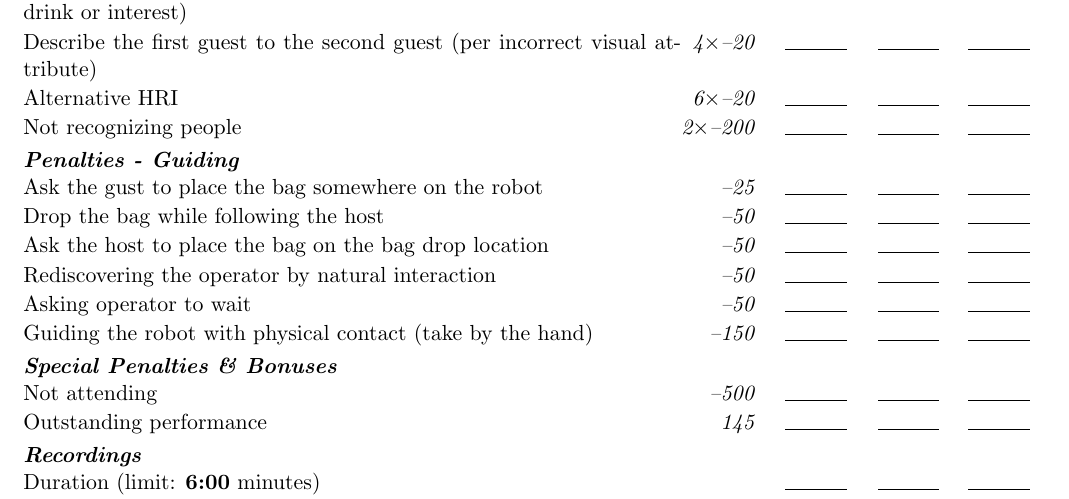
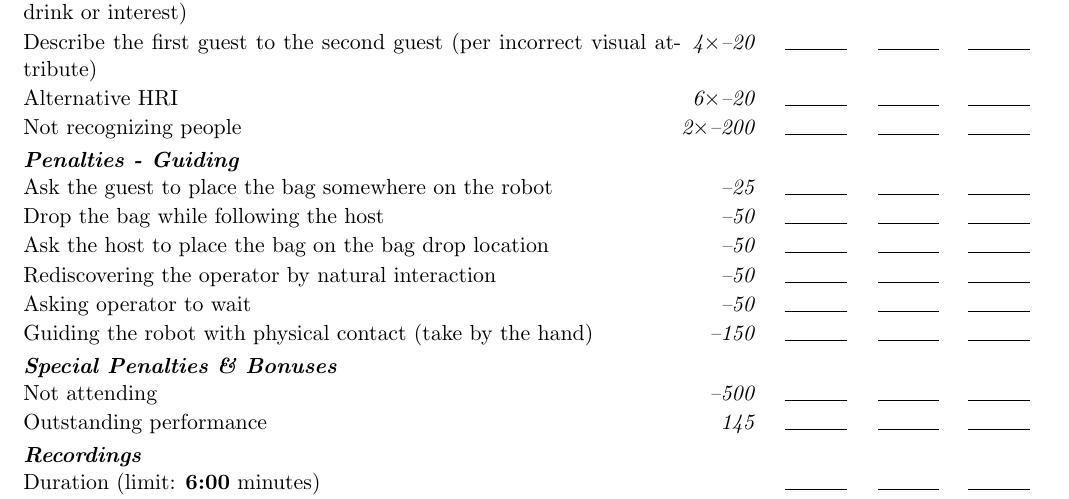
Before and after one commit to RoboCupAtHome/RuleBook, a LaTeX book (documents/scoresheets.tex, which reads scoresheets/HumanRobotInteractionChallenge.tex): part of page 7 of 12, cut so that both start at the same text. Compiled offline with pdfLaTeX.

Commit message:
fix typo

```diff
--- a/scoresheets/HumanRobotInteractionChallenge.tex
+++ b/scoresheets/HumanRobotInteractionChallenge.tex
@@ -22,7 +22,7 @@
 	\penaltyitem[2]{200}{Not recognizing people}
 
 	\scoreheading{Penalties - Guiding}
-	\penaltyitem[1]{25}{Ask the gust to place the bag somewhere on the robot}
+	\penaltyitem[1]{25}{Ask the guest to place the bag somewhere on the robot}
 	\penaltyitem[1]{50}{Drop the bag while following the host}
 	\penaltyitem[1]{50}{Ask the host to place the bag on the bag drop location}
 	\penaltyitem{50}{Rediscovering the operator by natural interaction}
```
